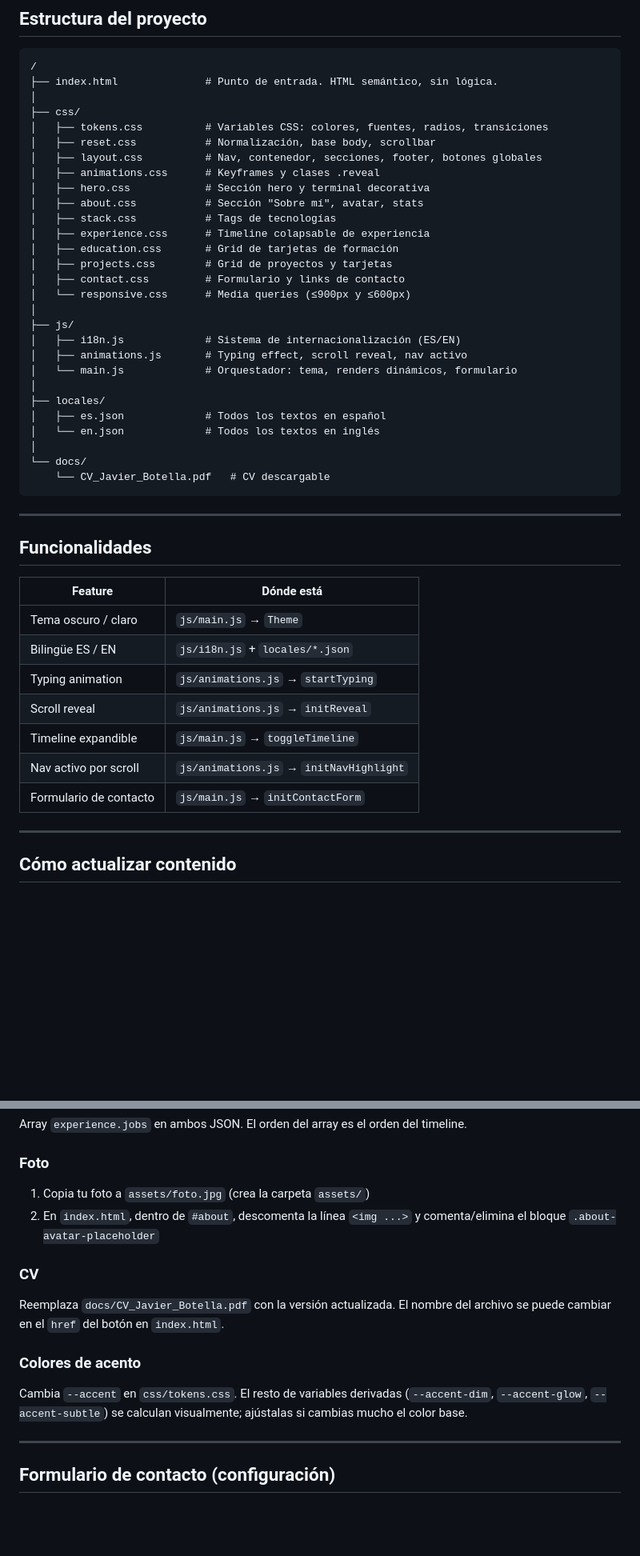
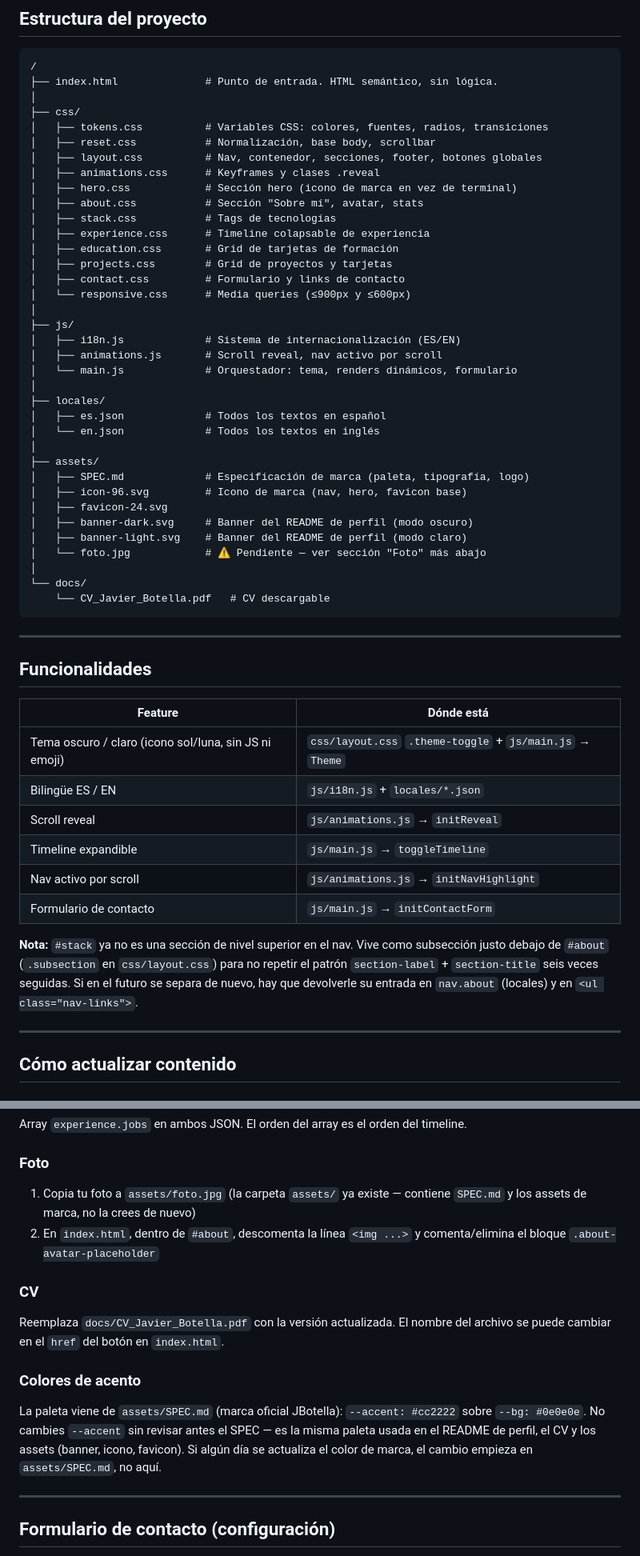
Before and after one commit to JaviBot00/JaviBot00, a Markdown page: README-portfolio-web.md, 2 parts joined by grey strips. Shown at 80% size. GitHub-like rendering; blank space fills up the shorter version.

Commit message:
[master] docs: update README and portfolio guide with new structure

```diff
--- a/README-portfolio-web.md
+++ b/README-portfolio-web.md
@@ -17,7 +17,7 @@ Portfolio personal desplegado en GitHub Pages dentro del mismo repo de perfil (`
 │   ├── reset.css           # Normalización, base body, scrollbar
 │   ├── layout.css          # Nav, contenedor, secciones, footer, botones globales
 │   ├── animations.css      # Keyframes y clases .reveal
-│   ├── hero.css            # Sección hero y terminal decorativa
+│   ├── hero.css            # Sección hero (icono de marca en vez de terminal)
 │   ├── about.css           # Sección "Sobre mí", avatar, stats
 │   ├── stack.css           # Tags de tecnologías
 │   ├── experience.css      # Timeline colapsable de experiencia
@@ -28,12 +28,20 @@ Portfolio personal desplegado en GitHub Pages dentro del mismo repo de perfil (`
 │
 ├── js/
 │   ├── i18n.js             # Sistema de internacionalización (ES/EN)
-│   ├── animations.js       # Typing effect, scroll reveal, nav activo
+│   ├── animations.js       # Scroll reveal, nav activo por scroll
 │   └── main.js             # Orquestador: tema, renders dinámicos, formulario
 │
 ├── locales/
 │   ├── es.json             # Todos los textos en español
 │   └── en.json             # Todos los textos en inglés
+│
+├── assets/
+│   ├── SPEC.md             # Especificación de marca (paleta, tipografía, logo)
+│   ├── icon-96.svg         # Icono de marca (nav, hero, favicon base)
+│   ├── favicon-24.svg
+│   ├── banner-dark.svg     # Banner del README de perfil (modo oscuro)
+│   ├── banner-light.svg    # Banner del README de perfil (modo claro)
+│   └── foto.jpg            # ⚠️ Pendiente — ver sección "Foto" más abajo
 │
 └── docs/
     └── CV_Javier_Botella.pdf   # CV descargable
@@ -43,15 +51,16 @@ Portfolio personal desplegado en GitHub Pages dentro del mismo repo de perfil (`
 
 ## Funcionalidades
 
-| Feature               | Dónde está                              |
-|-----------------------|-----------------------------------------|
-| Tema oscuro / claro   | `js/main.js` → `Theme`                  |
-| Bilingüe ES / EN      | `js/i18n.js` + `locales/*.json`         |
-| Typing animation      | `js/animations.js` → `startTyping`      |
-| Scroll reveal         | `js/animations.js` → `initReveal`       |
-| Timeline expandible   | `js/main.js` → `toggleTimeline`         |
-| Nav activo por scroll | `js/animations.js` → `initNavHighlight` |
-| Formulario de contacto| `js/main.js` → `initContactForm`        |
+| Feature                                               | Dónde está                                                |
+|-------------------------------------------------------|-----------------------------------------------------------|
+| Tema oscuro / claro (icono sol/luna, sin JS ni emoji) | `css/layout.css` `.theme-toggle` + `js/main.js` → `Theme` |
+| Bilingüe ES / EN                                      | `js/i18n.js` + `locales/*.json`                           |
+| Scroll reveal                                         | `js/animations.js` → `initReveal`                         |
+| Timeline expandible                                   | `js/main.js` → `toggleTimeline`                           |
+| Nav activo por scroll                                 | `js/animations.js` → `initNavHighlight`                   |
+| Formulario de contacto                                | `js/main.js` → `initContactForm`                          |
+
+**Nota:** `#stack` ya no es una sección de nivel superior en el nav. Vive como subsección justo debajo de `#about` (`.subsection` en `css/layout.css`) para no repetir el patrón `section-label` + `section-title` seis veces seguidas. Si en el futuro se separa de nuevo, hay que devolverle su entrada en `nav.about` (locales) y en `<ul class="nav-links">`.
 
 ---
 
@@ -83,7 +92,7 @@ Array `experience.jobs` en ambos JSON. El orden del array es el orden del timeli
 
 ### Foto
 
-1. Copia tu foto a `assets/foto.jpg` (crea la carpeta `assets/`)
+1. Copia tu foto a `assets/foto.jpg` (la carpeta `assets/` ya existe — contiene `SPEC.md` y los assets de marca, no la crees de nuevo)
 2. En `index.html`, dentro de `#about`, descomenta la línea `<img ...>` y comenta/elimina el bloque `.about-avatar-placeholder`
 
 ### CV
@@ -92,7 +101,7 @@ Reemplaza `docs/CV_Javier_Botella.pdf` con la versión actualizada. El nombre de
 
 ### Colores de acento
 
-Cambia `--accent` en `css/tokens.css`. El resto de variables derivadas (`--accent-dim`, `--accent-glow`, `--accent-subtle`) se calculan visualmente; ajústalas si cambias mucho el color base.
+La paleta viene de `assets/SPEC.md` (marca oficial JBotella): `--accent: #cc2222` sobre `--bg: #0e0e0e`. No cambies `--accent` sin revisar antes el SPEC — es la misma paleta usada en el README de perfil, el CV y los assets (banner, icono, favicon). Si algún día se actualiza el color de marca, el cambio empieza en `assets/SPEC.md`, no aquí.
 
 ---
 
```
Also changed, not shown: other parts of README-portfolio-web.md (+3 -1 lines), README.md (line endings or trailing spaces).
